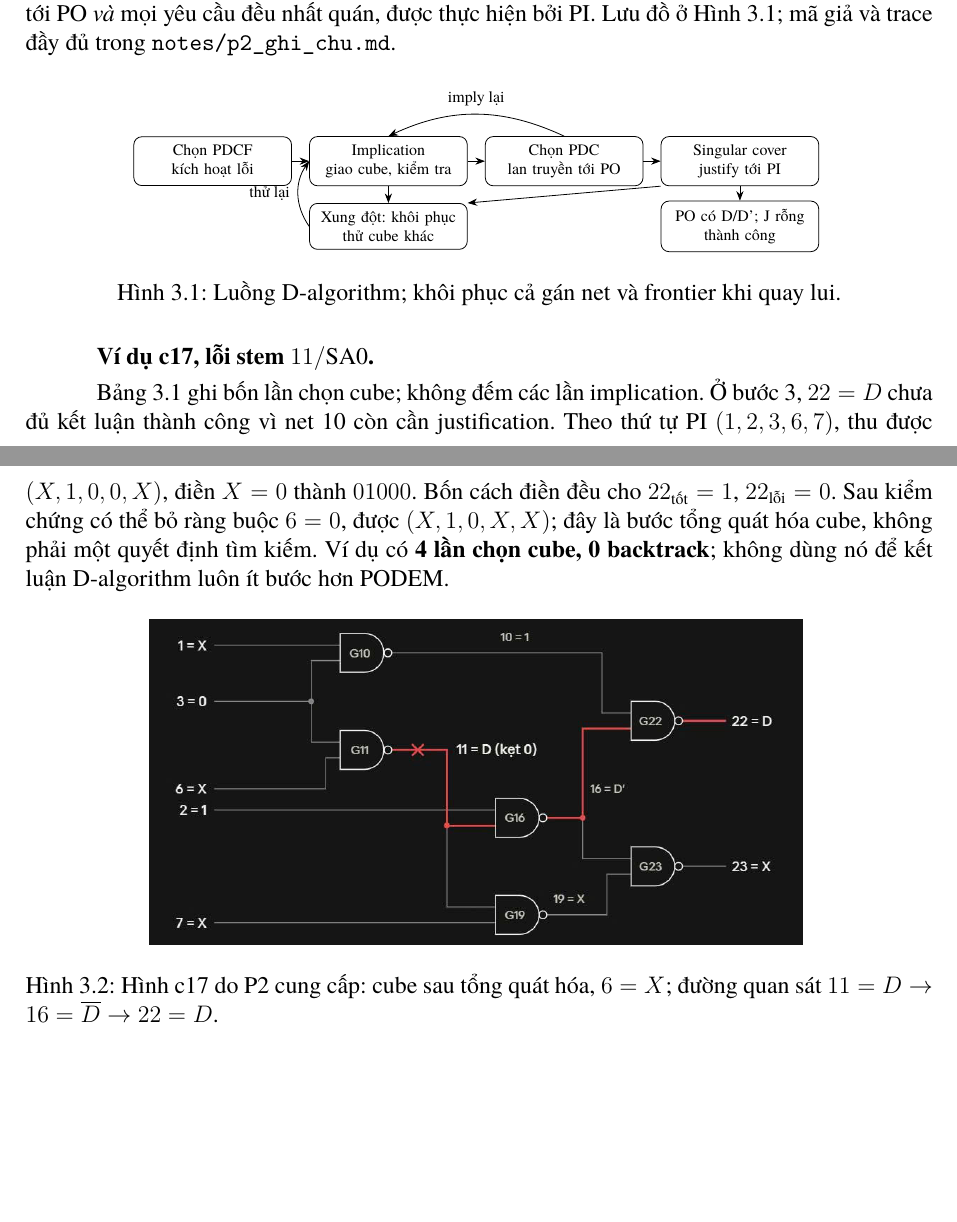
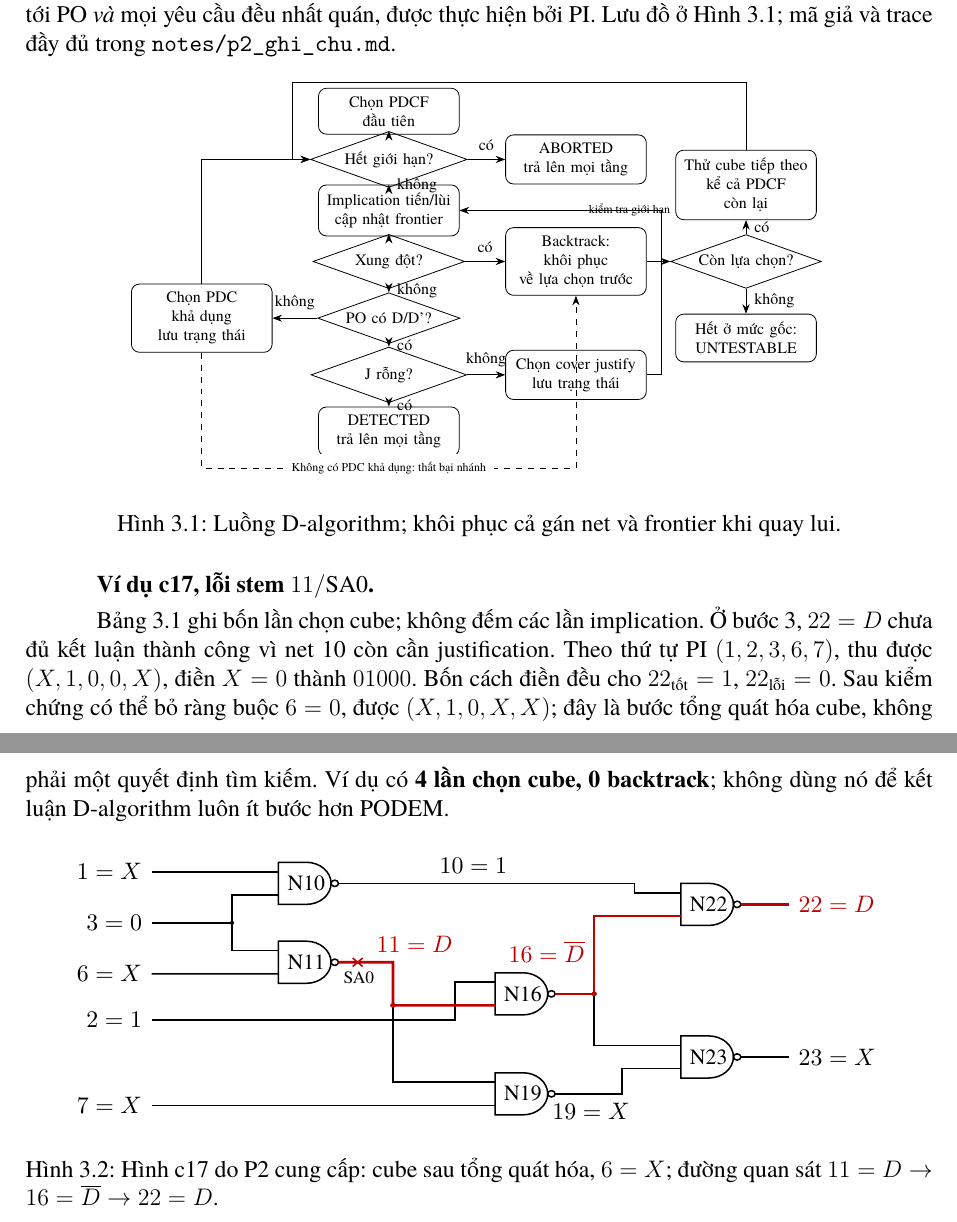
Before and after one commit to TuanNguyn-11/dft-atpg, a LaTeX document (report/main.tex, which reads report/figures/common/c17.tex, report/figures/p2/d_algorithm_flow.tex): two parts of pages 6 and 7 of 8, joined at a grey line, cut so that both start at the same text, the shorter picture padded with empty space. Compiled offline with XeLaTeX; a missing font is replaced by an installed copy or a similar font.

Commit message:
[P2] sua ma gia, luu do va hinh TikZ theo review

```diff
--- a/report/figures/common/c17.tex
+++ b/report/figures/common/c17.tex
@@ -1,8 +1,68 @@
-% P2: tái sử dụng hình mach_c17.jpg do người dùng cung cấp, không vẽ lại.
-% Wrapper dùng được từ report/main.tex và slides/main.tex.
-% Hình thể hiện cube tổng quát hóa (X,1,0,X,X).
-\IfFileExists{figures/common/mach_c17.jpg}{%
-  \includegraphics[width=0.72\linewidth]{figures/common/mach_c17.jpg}%
-}{%
-  \includegraphics[width=0.72\linewidth]{../report/figures/common/mach_c17.jpg}%
+% TikZ c17 dùng chung; không cần thêm thư viện vào main.tex.
+% Đặt macro trước input trong group: \pTwoCSeventeenWidth (kích thước),
+% \pTwoCSeventeenSix (giá trị PI6); các net khác cũng có macro bên dưới.
+\begingroup
+\providecommand{\pTwoCSeventeenWidth}{0.9\linewidth}
+\providecommand{\pTwoCSeventeenOne}{X}
+\providecommand{\pTwoCSeventeenTwo}{1}
+\providecommand{\pTwoCSeventeenThree}{0}
+\providecommand{\pTwoCSeventeenSix}{X}
+\providecommand{\pTwoCSeventeenSeven}{X}
+\providecommand{\pTwoCSeventeenTen}{1}
+\providecommand{\pTwoCSeventeenEleven}{D}
+\providecommand{\pTwoCSeventeenSixteen}{\overline D}
+\providecommand{\pTwoCSeventeenNineteen}{X}
+\providecommand{\pTwoCSeventeenTwentyTwo}{D}
+\providecommand{\pTwoCSeventeenTwentyThree}{X}
+\resizebox{\pTwoCSeventeenWidth}{!}{%
+\begin{tikzpicture}[x=1cm,y=0.85cm,line width=0.7pt,
+ every node/.style={font=\small},
+ p2nand/.pic={
+ \draw (-0.45,-0.4)--(-0.45,0.4)--(0,0.4)
+ arc[start angle=90,end angle=-90,radius=0.4]--cycle;
+ \draw (0.46,0) circle[radius=0.06];
+ \coordinate (-a) at (-0.45,0.22);
+ \coordinate (-b) at (-0.45,-0.22);
+ \coordinate (-out) at (0.52,0);}]
+\pic (g10) at (2.5,4) {p2nand};
+\pic (g11) at (2.5,2.5) {p2nand};
+\pic (g16) at (6,1.9) {p2nand};
+\pic (g19) at (6,0) {p2nand};
+\pic (g22) at (9,3.6) {p2nand};
+\pic (g23) at (9,0.7) {p2nand};
+\foreach \id/\x/\y in {10/2.5/4,11/2.5/2.5,16/6/1.9,19/6/0,22/9/3.6,23/9/0.7}
+ \node[font=\footnotesize] at (\x,\y) {N\id};
+\node[left] at (0,4.22) {$1=\pTwoCSeventeenOne$};
+\node[left] at (0,3.25) {$3=\pTwoCSeventeenThree$};
+\node[left] at (0,2.28) {$6=\pTwoCSeventeenSix$};
+\node[left] at (0,1.4) {$2=\pTwoCSeventeenTwo$};
+\node[left] at (0,-0.22) {$7=\pTwoCSeventeenSeven$};
+\draw (0,4.22)--(g10-a);
+\draw (0,3.25)--(1.3,3.25);
+\draw (1.3,3.25)|-(g10-b);
+\draw (1.3,3.25)|-(g11-a);
+\fill (1.3,3.25) circle[radius=0.035];
+\draw (0,2.28)--(g11-b);
+\draw (0,1.4)--(4.9,1.4)|-(g16-a);
+\draw (0,-0.22)--(g19-b);
+\draw (g10-out)--(7.8,4)|-(g22-a);
+\node[above] at (5.2,4) {$10=\pTwoCSeventeenTen$};
+\draw[red!75!black,very thick] (g11-out)--(3.9,2.5)--(3.9,1.68)--(g16-b);
+\draw (3.9,1.68)|-(g19-a);
+\fill[red!75!black] (3.9,1.68) circle[radius=0.045];
+\node[above,red!75!black] at (4.25,2.5) {$11=\pTwoCSeventeenEleven$};
+\node[below,font=\scriptsize] at (3.35,2.5) {SA0};
+\draw[red!75!black] (3.25,2.42)--(3.41,2.58) (3.25,2.58)--(3.41,2.42);
+\draw[red!75!black,very thick] (g16-out)--(7.15,1.9)|-(g22-b);
+\draw (7.15,1.9)|-(g23-a);
+\fill[red!75!black] (7.15,1.9) circle[radius=0.045];
+\node[left,red!75!black] at (7.15,2.7) {$16=\pTwoCSeventeenSixteen$};
+\draw (g19-out)--(7.6,0)|-(g23-b);
+\node[below] at (7.1,0) {$19=\pTwoCSeventeenNineteen$};
+\draw[red!75!black,very thick] (g22-out)--(10.3,3.6);
+\node[right,red!75!black] at (10.3,3.6) {$22=\pTwoCSeventeenTwentyTwo$};
+\draw (g23-out)--(10.3,0.7);
+\node[right] at (10.3,0.7) {$23=\pTwoCSeventeenTwentyThree$};
+\end{tikzpicture}%
 }
+\endgroup
--- a/report/figures/p2/d_algorithm_flow.tex
+++ b/report/figures/p2/d_algorithm_flow.tex
@@ -1,19 +1,39 @@
-% Chỉ dùng các thư viện TikZ đã có trong main.tex của P1.
+% Luồng khái niệm nhất quán với mã giả P2.
 \begin{tikzpicture}[>=Stealth,
-  every node/.style={font=\scriptsize,align=center},
-  p2box/.style={draw,rounded corners,minimum height=7mm,text width=2.5cm}]
-\node[p2box] (fault) at (0,0) {Chọn PDCF\\kích hoạt lỗi};
-\node[p2box] (imply) at (3.1,0) {Implication\\giao cube, kiểm tra};
-\node[p2box] (drive) at (6.2,0) {Chọn PDC\\lan truyền tới PO};
-\node[p2box] (justify) at (9.3,0) {Singular cover\\justify tới PI};
-\node[p2box] (back) at (3.1,-1.15) {Xung đột: khôi phục\\thử cube khác};
-\node[p2box] (done) at (9.3,-1.15) {PO có D/D'; J rỗng\\thành công};
-\draw[->] (fault)--(imply);
-\draw[->] (imply)--(drive);
-\draw[->] (drive)--(justify);
-\draw[->] (justify)--(done);
-\draw[->] (imply)--(back);
-\draw[->] (back.west) to[bend left=35] node[left]{thử lại} (imply.west);
-\draw[->] (drive.north) to[bend right=25] node[above]{imply lại} (imply.north);
-\draw[->] (justify.south west)--(back.north east);
+ every node/.style={font=\scriptsize,align=center},
+ box/.style={draw,rounded corners,text width=2.2cm,minimum height=6mm},
+ check/.style={draw,diamond,aspect=2.8,inner sep=1pt,text width=1.7cm}]
+\node[box] (start) at (0,0) {Chọn PDCF đầu tiên};
+\node[check] (limit) at (0,-0.85) {Hết giới hạn?};
+\node[box] (imply) at (0,-1.75) {Implication tiến/lùi\\cập nhật frontier};
+\node[check] (conflict) at (0,-2.65) {Xung đột?};
+\node[check] (po) at (0,-3.65) {PO có D/D'?};
+\node[check] (j) at (0,-4.65) {J rỗng?};
+\node[box] (success) at (0,-5.65) {DETECTED\\trả lên mọi tầng};
+\node[box] (abort) at (3.3,-0.85) {ABORTED\\trả lên mọi tầng};
+\node[box] (back) at (3.3,-2.65) {Backtrack: khôi phục\\về lựa chọn trước};
+\node[check] (choices) at (6.3,-2.65) {Còn lựa chọn?};
+\node[box] (retry) at (6.3,-1.3) {Thử cube tiếp theo\\kể cả PDCF còn lại};
+\node[box] (fail) at (6.3,-4) {Hết ở mức gốc:\\UNTESTABLE};
+\node[box] (cover) at (3.3,-4.65) {Chọn cover justify\\lưu trạng thái};
+\node[box] (drive) at (-3.3,-3.65) {Chọn PDC khả dụng\\lưu trạng thái};
+\draw[->] (start)--(limit);
+\draw[->] (limit)--node[right]{không}(imply);
+\draw[->] (limit)--node[above]{có}(abort);
+\draw[->] (imply)--(conflict);
+\draw[->] (conflict)--node[right]{không}(po);
+\draw[->] (conflict)--node[above]{có}(back);
+\draw[->] (po)--node[right]{có}(j);
+\draw[->] (po)--node[above]{không}(drive);
+\draw[->] (j)--node[right]{có}(success);
+\draw[->] (j)--node[above]{không}(cover);
+\draw[->] (back)--(choices);
+\draw[->] (choices)--node[right]{có}(retry);
+\draw[->] (choices)--node[right]{không}(fail);
+\draw[->] (retry.north)--(6.3,0.5)--(-1.7,0.5)|-(limit.west);
+\draw[->] (drive.north)--(-3.3,-0.85)--(limit.west);
+\draw[->] (cover.east)--(4.8,-4.65)--(4.8,-1.75)--(imply.east)
+ node[pos=0.4,right,font=\tiny]{kiểm tra giới hạn};
+\draw[->,dashed] (drive.south)--(-3.3,-6.3)--(3.3,-6.3)--(back.south);
+\node[font=\tiny,fill=white] at (0,-6.3) {Không có PDC khả dụng: thất bại nhánh};
 \end{tikzpicture}
```
Also changed, not shown: notes/p2_ghi_chu.md (+41 -14 lines), slides/parts/p2.tex (+15 -27 lines).
